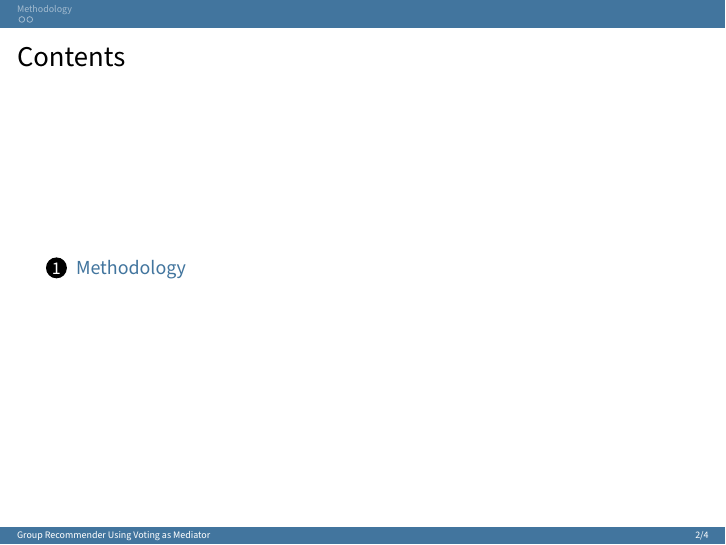
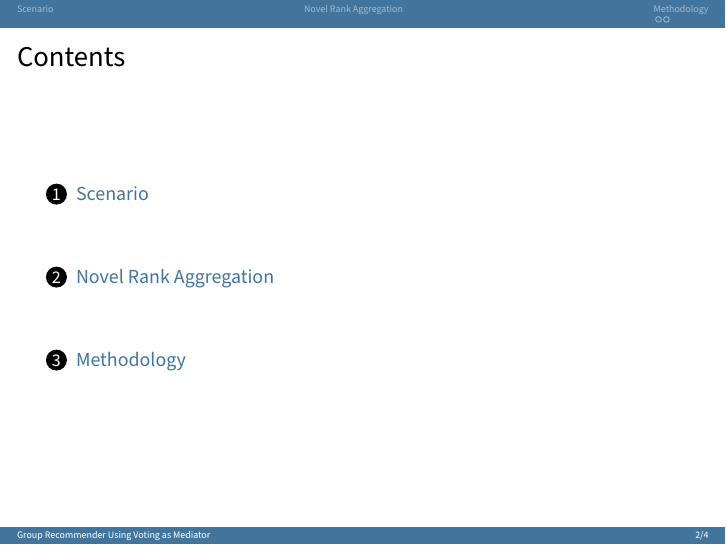
Before and after one commit to Drustrup/P9GroupRecommendation, LaTeX slides (Presentation/presentation.tex, which reads Presentation/slides/claus/novel_aggregation.tex, Presentation/slides/claus/scenario.tex): page 2 of 4. Compiled offline with pdfLaTeX.

Commit message:
Started adding slides -Claus

```diff
--- a/Presentation/presentation.tex
+++ b/Presentation/presentation.tex
@@ -100,7 +100,7 @@
   \tableofcontents
   \note{
   \begin{itemize}
-    \item Problem statement
+    \item Scenario
     \item Novel rank aggregation
     \item Evaluation methodology
     \item Results
@@ -111,6 +111,8 @@
 \end{frame}
 
 % PUT INPUTS HERE
+\input{slides/claus/scenario.tex}
+\input{slides/claus/novel_aggregation.tex}
 \input{slides/lasse/methodology.tex}
 
 \section*{}
--- /dev/null
+++ b/Presentation/slides/claus/novel_aggregation.tex
@@ -0,0 +1 @@
+\section{Novel Rank Aggregation}
--- /dev/null
+++ b/Presentation/slides/claus/scenario.tex
@@ -0,0 +1 @@
+\section{Scenario}
```
